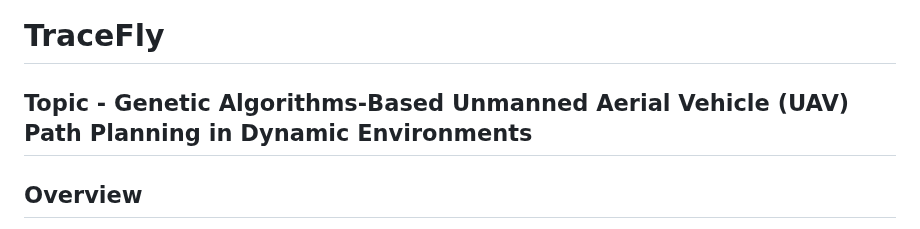
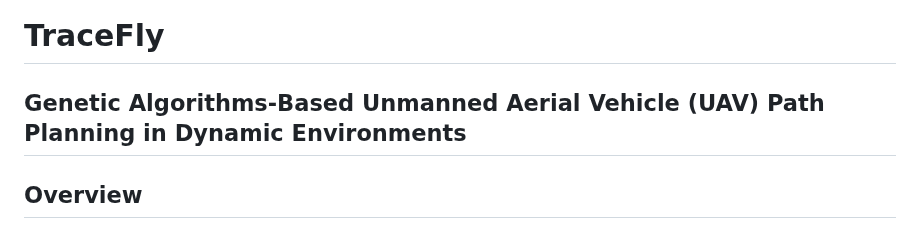
Before and after one commit to Vihitha-Wijerathne/TraceFly-GA-UAV-PathPlanning, a Markdown page: README.md, the part around the change. Rendered like a GitHub page.

```diff
--- a/README.md
+++ b/README.md
@@ -1,6 +1,6 @@
 # TraceFly
 
-## Topic - **Genetic Algorithms-Based Unmanned Aerial Vehicle (UAV) Path Planning in Dynamic Environments**
+## **Genetic Algorithms-Based Unmanned Aerial Vehicle (UAV) Path Planning in Dynamic Environments**
 
 ## Overview
 This research focuses on the development of a robust path-planning system for Unmanned Aerial Vehicles (UAVs) using **Genetic Algorithms (GAs)**. The system is designed to navigate dynamic environments effectively, addressing challenges such as unpredictable weather, debris, and terrain variations commonly found in disaster scenarios. The project integrates real-time sensor data, predictive modeling, and advanced optimization techniques to ensure safe, efficient, and adaptive navigation.
```
